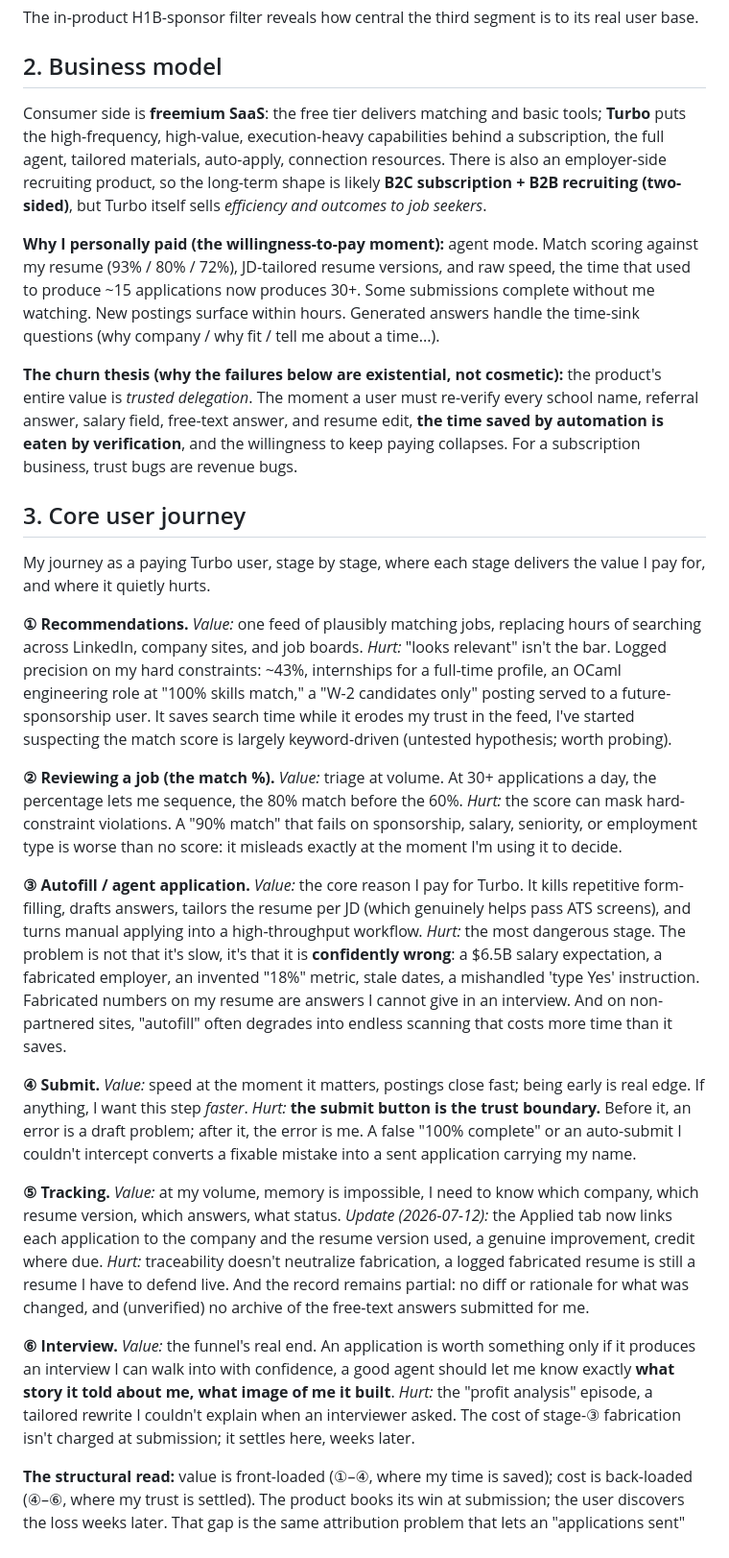
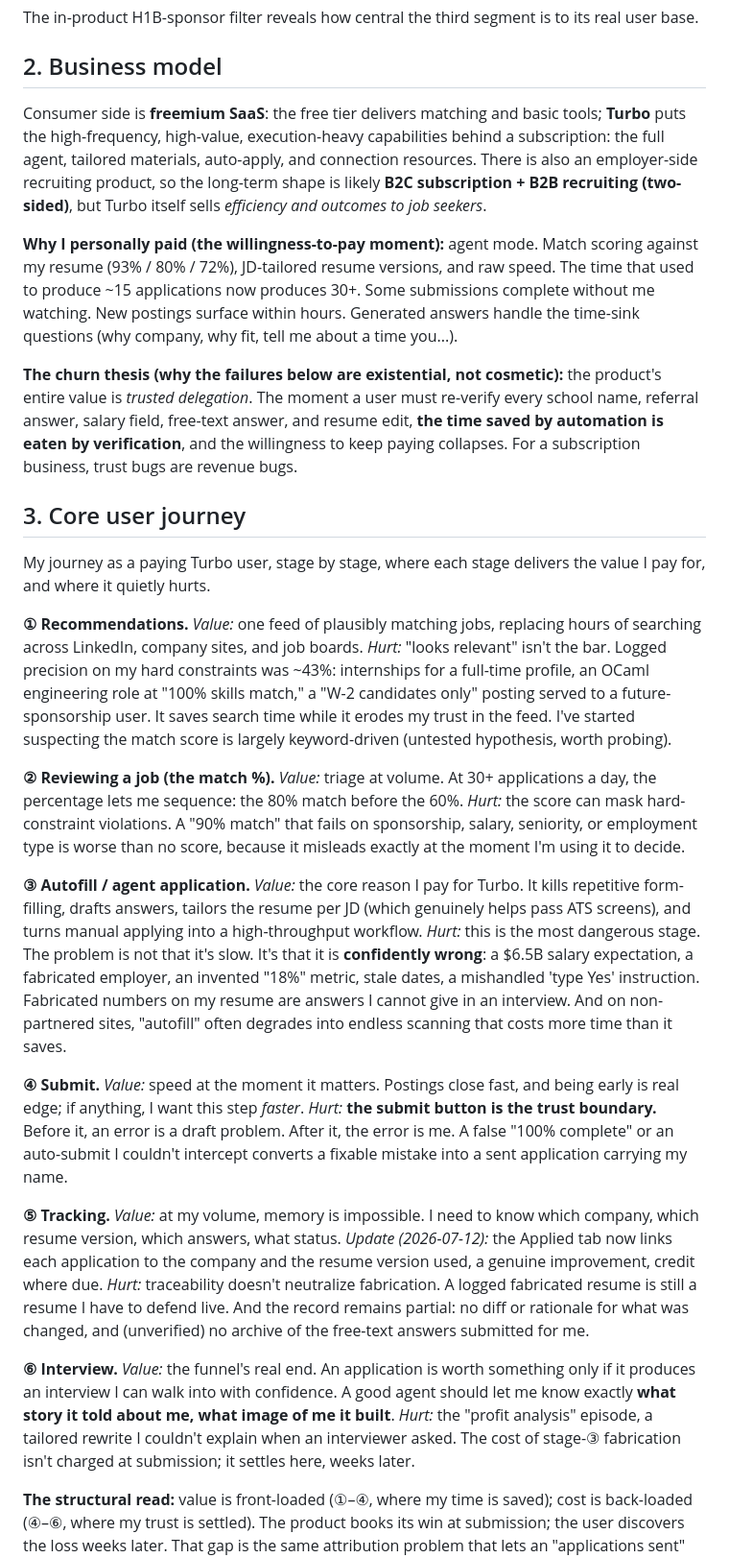
Before and after one commit to pz0227/product-teardowns, a Markdown page: jobright-ai/teardown.md, the part around one of its changes. Shown at 96% size. Rendered like a GitHub page.

```diff
--- a/jobright-ai/teardown.md
+++ b/jobright-ai/teardown.md
@@ -29,9 +29,9 @@ The in-product H1B-sponsor filter reveals how central the third segment is to it
 
 ## 2. Business model
 
-Consumer side is **freemium SaaS**: the free tier delivers matching and basic tools; **Turbo** puts the high-frequency, high-value, execution-heavy capabilities behind a subscription, the full agent, tailored materials, auto-apply, connection resources. There is also an employer-side recruiting product, so the long-term shape is likely **B2C subscription + B2B recruiting (two-sided)**, but Turbo itself sells *efficiency and outcomes to job seekers*.
+Consumer side is **freemium SaaS**: the free tier delivers matching and basic tools; **Turbo** puts the high-frequency, high-value, execution-heavy capabilities behind a subscription: the full agent, tailored materials, auto-apply, and connection resources. There is also an employer-side recruiting product, so the long-term shape is likely **B2C subscription + B2B recruiting (two-sided)**, but Turbo itself sells *efficiency and outcomes to job seekers*.
 
-**Why I personally paid (the willingness-to-pay moment):** agent mode. Match scoring against my resume (93% / 80% / 72%), JD-tailored resume versions, and raw speed, the time that used to produce ~15 applications now produces 30+. Some submissions complete without me watching. New postings surface within hours. Generated answers handle the time-sink questions (why company / why fit / tell me about a time...).
+**Why I personally paid (the willingness-to-pay moment):** agent mode. Match scoring against my resume (93% / 80% / 72%), JD-tailored resume versions, and raw speed. The time that used to produce ~15 applications now produces 30+. Some submissions complete without me watching. New postings surface within hours. Generated answers handle the time-sink questions (why company, why fit, tell me about a time you...).
 
 **The churn thesis (why the failures below are existential, not cosmetic):** the product's entire value is *trusted delegation*. The moment a user must re-verify every school name, referral answer, salary field, free-text answer, and resume edit, **the time saved by automation is eaten by verification**, and the willingness to keep paying collapses. For a subscription business, trust bugs are revenue bugs.
 
@@ -39,17 +39,17 @@ Consumer side is **freemium SaaS**: the free tier delivers matching and basic to
 
 My journey as a paying Turbo user, stage by stage, where each stage delivers the value I pay for, and where it quietly hurts.
 
-**① Recommendations.** *Value:* one feed of plausibly matching jobs, replacing hours of searching across LinkedIn, company sites, and job boards. *Hurt:* "looks relevant" isn't the bar. Logged precision on my hard constraints: ~43%, internships for a full-time profile, an OCaml engineering role at "100% skills match," a "W-2 candidates only" posting served to a future-sponsorship user. It saves search time while it erodes my trust in the feed, I've started suspecting the match score is largely keyword-driven (untested hypothesis; worth probing).
+**① Recommendations.** *Value:* one feed of plausibly matching jobs, replacing hours of searching across LinkedIn, company sites, and job boards. *Hurt:* "looks relevant" isn't the bar. Logged precision on my hard constraints was ~43%: internships for a full-time profile, an OCaml engineering role at "100% skills match," a "W-2 candidates only" posting served to a future-sponsorship user. It saves search time while it erodes my trust in the feed. I've started suspecting the match score is largely keyword-driven (untested hypothesis, worth probing).
 
-**② Reviewing a job (the match %).** *Value:* triage at volume. At 30+ applications a day, the percentage lets me sequence, the 80% match before the 60%. *Hurt:* the score can mask hard-constraint violations. A "90% match" that fails on sponsorship, salary, seniority, or employment type is worse than no score: it misleads exactly at the moment I'm using it to decide.
+**② Reviewing a job (the match %).** *Value:* triage at volume. At 30+ applications a day, the percentage lets me sequence: the 80% match before the 60%. *Hurt:* the score can mask hard-constraint violations. A "90% match" that fails on sponsorship, salary, seniority, or employment type is worse than no score, because it misleads exactly at the moment I'm using it to decide.
 
-**③ Autofill / agent application.** *Value:* the core reason I pay for Turbo. It kills repetitive form-filling, drafts answers, tailors the resume per JD (which genuinely helps pass ATS screens), and turns manual applying into a high-throughput workflow. *Hurt:* the most dangerous stage. The problem is not that it's slow, it's that it is **confidently wrong**: a $6.5B salary expectation, a fabricated employer, an invented "18%" metric, stale dates, a mishandled 'type Yes' instruction. Fabricated numbers on my resume are answers I cannot give in an interview. And on non-partnered sites, "autofill" often degrades into endless scanning that costs more time than it saves.
+**③ Autofill / agent application.** *Value:* the core reason I pay for Turbo. It kills repetitive form-filling, drafts answers, tailors the resume per JD (which genuinely helps pass ATS screens), and turns manual applying into a high-throughput workflow. *Hurt:* this is the most dangerous stage. The problem is not that it's slow. It's that it is **confidently wrong**: a $6.5B salary expectation, a fabricated employer, an invented "18%" metric, stale dates, a mishandled 'type Yes' instruction. Fabricated numbers on my resume are answers I cannot give in an interview. And on non-partnered sites, "autofill" often degrades into endless scanning that costs more time than it saves.
 
-**④ Submit.** *Value:* speed at the moment it matters, postings close fast; being early is real edge. If anything, I want this step *faster*. *Hurt:* **the submit button is the trust boundary.** Before it, an error is a draft problem; after it, the error is me. A false "100% complete" or an auto-submit I couldn't intercept converts a fixable mistake into a sent application carrying my name.
+**④ Submit.** *Value:* speed at the moment it matters. Postings close fast, and being early is real edge; if anything, I want this step *faster*. *Hurt:* **the submit button is the trust boundary.** Before it, an error is a draft problem. After it, the error is me. A false "100% complete" or an auto-submit I couldn't intercept converts a fixable mistake into a sent application carrying my name.
 
-**⑤ Tracking.** *Value:* at my volume, memory is impossible, I need to know which company, which resume version, which answers, what status. *Update (2026-07-12):* the Applied tab now links each application to the company and the resume version used, a genuine improvement, credit where due. *Hurt:* traceability doesn't neutralize fabrication, a logged fabricated resume is still a resume I have to defend live. And the record remains partial: no diff or rationale for what was changed, and (unverified) no archive of the free-text answers submitted for me.
+**⑤ Tracking.** *Value:* at my volume, memory is impossible. I need to know which company, which resume version, which answers, what status. *Update (2026-07-12):* the Applied tab now links each application to the company and the resume version used, a genuine improvement, credit where due. *Hurt:* traceability doesn't neutralize fabrication. A logged fabricated resume is still a resume I have to defend live. And the record remains partial: no diff or rationale for what was changed, and (unverified) no archive of the free-text answers submitted for me.
 
-**⑥ Interview.** *Value:* the funnel's real end. An application is worth something only if it produces an interview I can walk into with confidence, a good agent should let me know exactly **what story it told about me, what image of me it built**. *Hurt:* the "profit analysis" episode, a tailored rewrite I couldn't explain when an interviewer asked. The cost of stage-③ fabrication isn't charged at submission; it settles here, weeks later.
+**⑥ Interview.** *Value:* the funnel's real end. An application is worth something only if it produces an interview I can walk into with confidence. A good agent should let me know exactly **what story it told about me, what image of me it built**. *Hurt:* the "profit analysis" episode, a tailored rewrite I couldn't explain when an interviewer asked. The cost of stage-③ fabrication isn't charged at submission; it settles here, weeks later.
 
 **The structural read:** value is front-loaded (①–④, where my time is saved); cost is back-loaded (④–⑥, where my trust is settled). The product books its win at submission; the user discovers the loss weeks later. That gap is the same attribution problem that lets an "applications sent" north star look healthy (§5).
 
```
Also changed, not shown: other parts of jobright-ai/teardown.md (+17 -6 lines).
